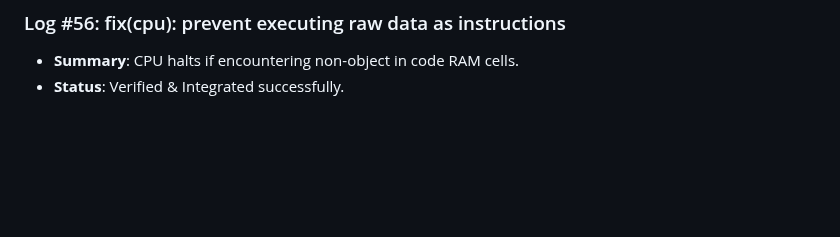
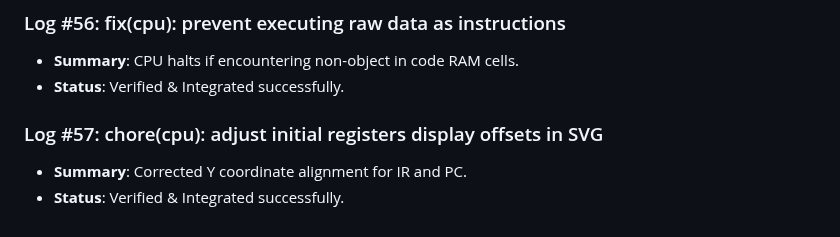
Before and after one commit to D5BU/ComputeXplain, a Markdown page: DEVELOPMENT.md, the part around the change. Drawn GitHub-style; blank space fills up the shorter version.

Commit message:
chore(cpu): adjust initial registers display offsets in SVG (#57)

```diff
--- a/DEVELOPMENT.md
+++ b/DEVELOPMENT.md
@@ -193,3 +193,7 @@ This document tracks the incremental building steps, unit tests, and performance
 ### Log #56: fix(cpu): prevent executing raw data as instructions
 - **Summary**: CPU halts if encountering non-object in code RAM cells.
 - **Status**: Verified & Integrated successfully.
+
+### Log #57: chore(cpu): adjust initial registers display offsets in SVG
+- **Summary**: Corrected Y coordinate alignment for IR and PC.
+- **Status**: Verified & Integrated successfully.
```
